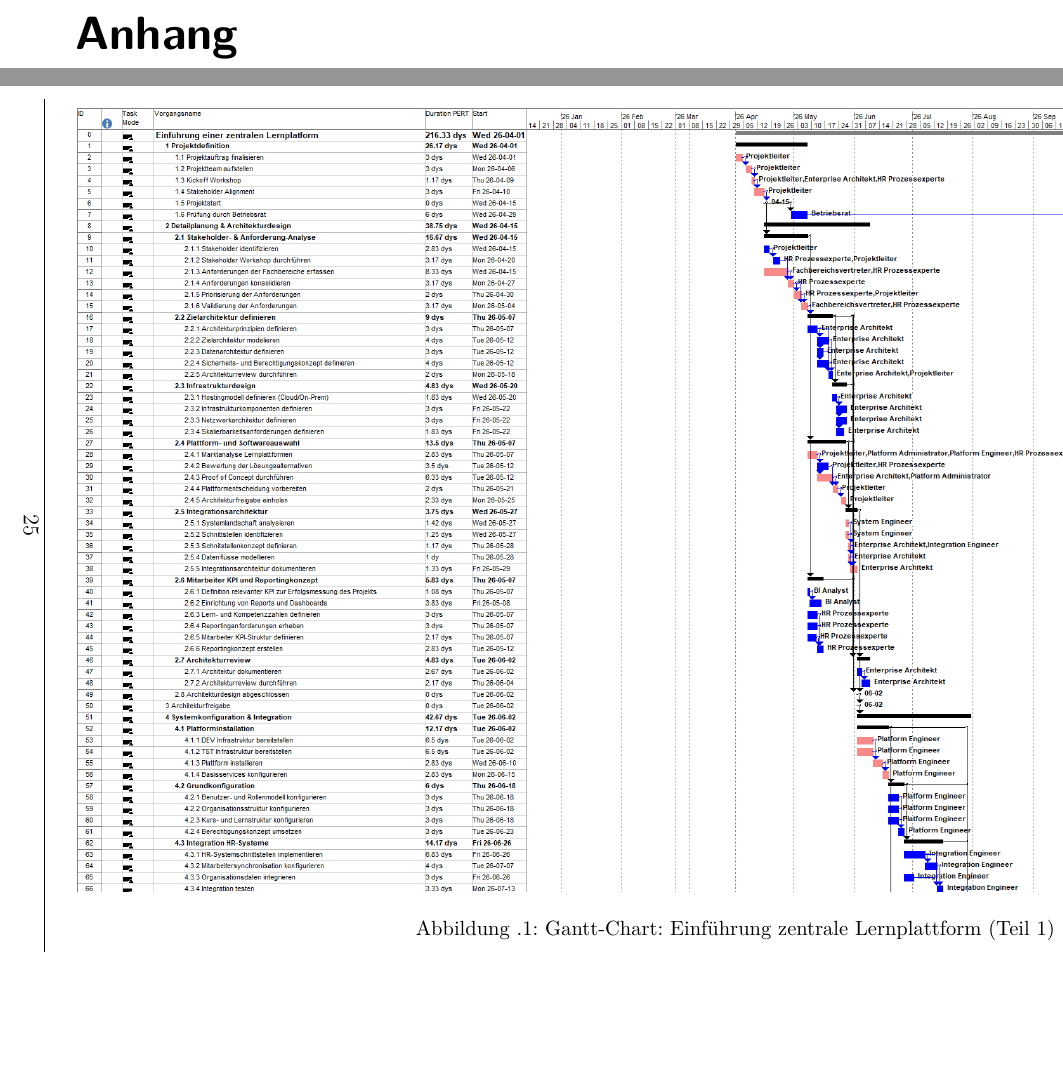
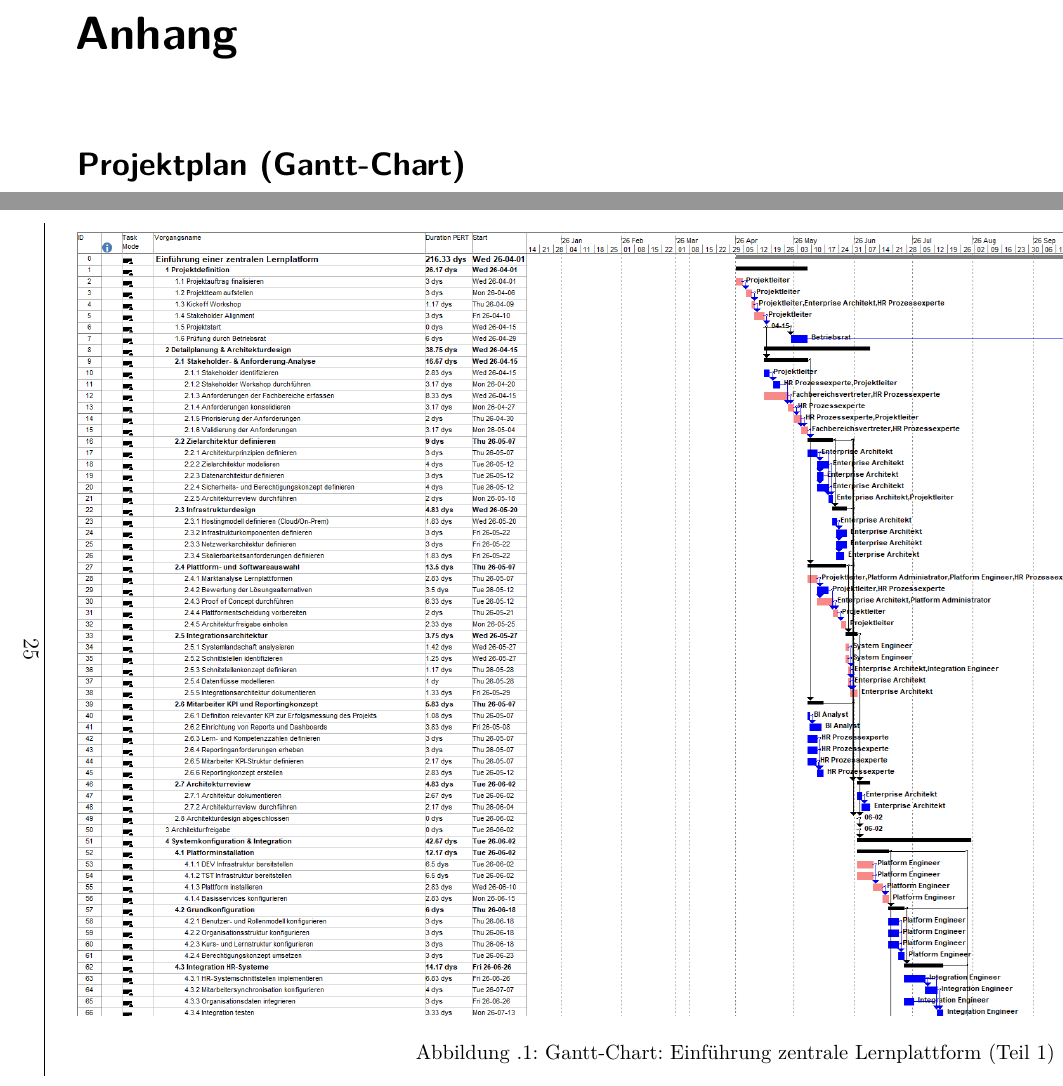
Before and after one commit to DHBW-FN/cas-ws25-project-portfolio-management, a LaTeX thesis (dokumentation.tex, which reads ads/appendix.tex): two parts of pages 31 and 32 of 34, joined at a grey line, cut so that both start at the same text, the shorter picture padded with empty space. Compiled offline with pdfLaTeX.

Commit message:
feat: add gantt appendix

```diff
--- a/ads/appendix.tex
+++ b/ads/appendix.tex
@@ -1,6 +1,8 @@
 % !TeX root = ../dokumentation.tex
 
 \addchap{\langanhang}
+
+\addsec{Projektplan (Gantt-Chart)}
 
 \begin{landscape}
   \begin{figure}[htbp]
```
